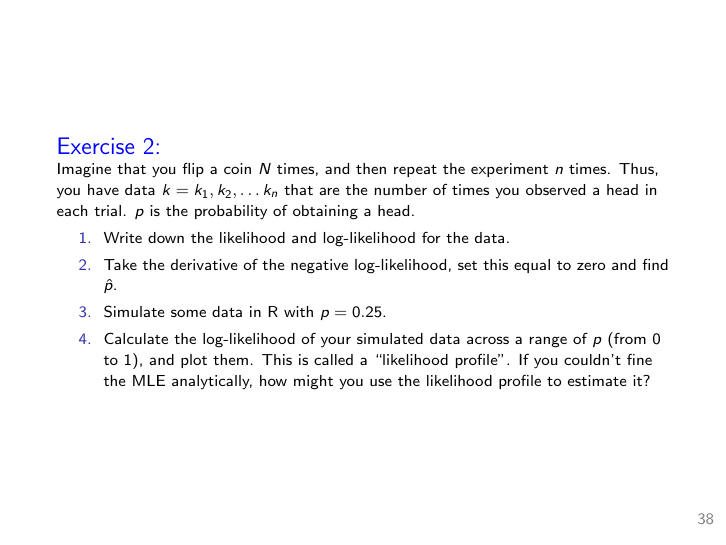
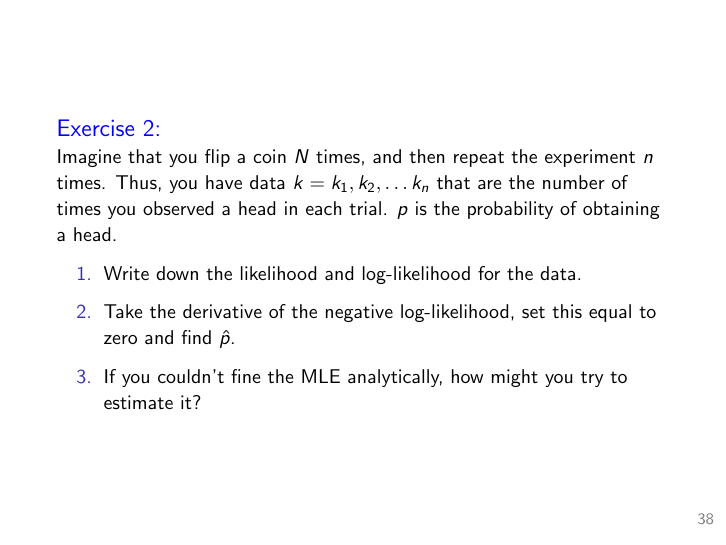
Before and after one commit to vectorbite/VBiTraining2, LaTeX slides (lectures/ProbStatsIntro/VB_prob_stats.tex): page 39 of 39. Compiled offline with pdfLaTeX.

Commit message:
small updates to the lectures for bayes, likelihoods, and TS

```diff
--- a/lectures/ProbStatsIntro/VB_prob_stats.tex
+++ b/lectures/ProbStatsIntro/VB_prob_stats.tex
@@ -938,13 +938,14 @@ The likelihood {\rd DOES NOT} tell you the probability that parameters have a ce
 
 {\bl Exercise 2:}\\
 
-{\scriptsize
+{\footnotesize
 Imagine that you flip a coin $N$ times, and then repeat the experiment $n$ times. Thus, you have data $k=k_1, k_2, \dots k_n$ that are the number of times you observed a head in each trial. $p$ is the probability of obtaining a head.
 \begin{enumerate}
 \item Write down the likelihood and log-likelihood for the data.
 \item Take the derivative of the negative log-likelihood, set this equal to zero and find $\hat{p}$.
-\item Simulate some data in {\sf R} with $p=0.25$.
-\item Calculate the log-likelihood of your simulated data across a range of $p$ (from 0 to 1), and plot them. This is called a ``likelihood profile''. If you couldn't fine the MLE analytically, how might you use the likelihood profile to estimate it?
+%\item Simulate some data in {\sf R} with $p=0.25$.
+%\item Calculate the log-likelihood of your simulated data across a range of $p$ (from 0 to 1), and plot them. This is called a ``likelihood profile''.
+\item If you couldn't fine the MLE analytically, how might you try to estimate it?
 \end{enumerate}
 }
 \end{frame}
```
Also changed, not shown: lectures/TimeSeries/VB_TS.tex (+6 -1 lines).
